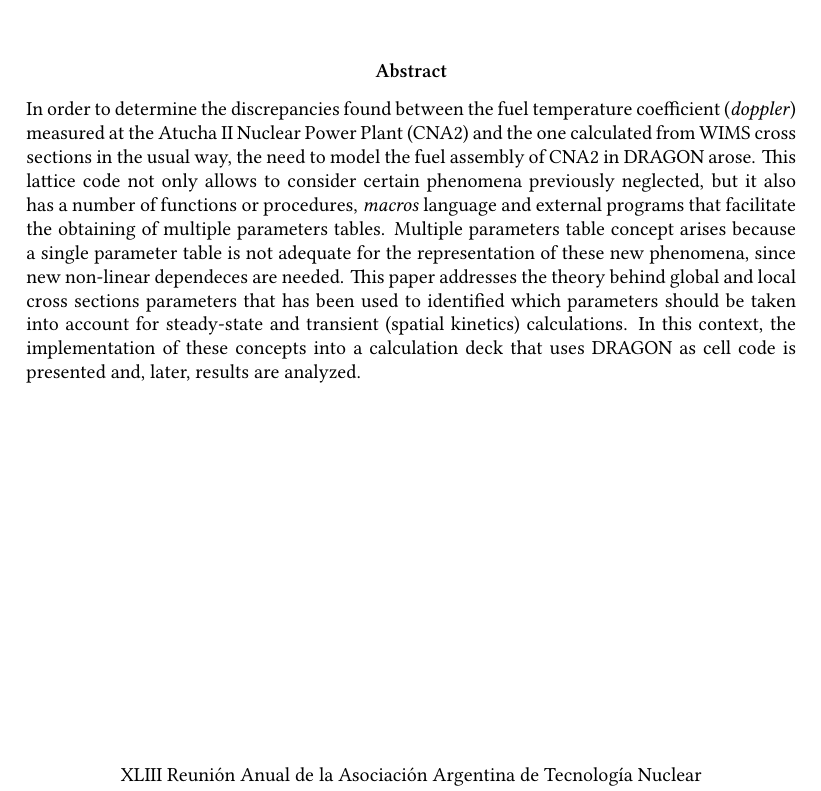
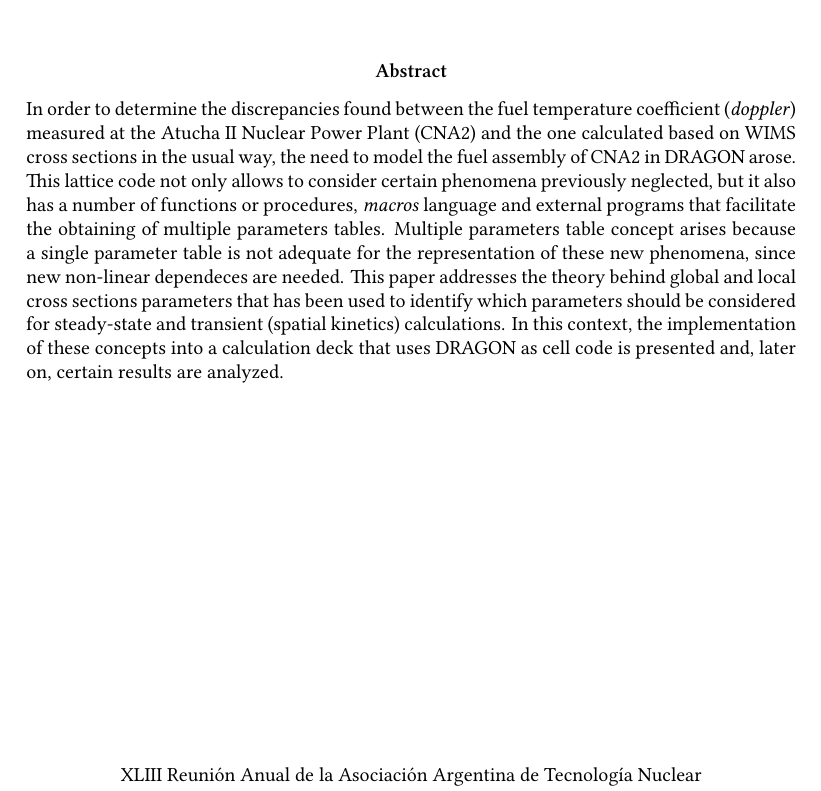
Before and after one commit to rvignolo/xs-multitable-AATN2016, a LaTeX paper (full-paper.tex): part of page 2 of 23, cut so that both start at the same text. Compiled offline with XeLaTeX; a missing font is replaced by an installed copy or a similar font.

Commit message:
+ mejoras en la traduccion

```diff
--- a/full-paper.tex
+++ b/full-paper.tex
@@ -188,8 +188,7 @@ Francisco Narciso de Laprida 3100, B1603AAA~Vicente López, Argentina\\
 \selectlanguage{english}
 \begin{abstract}
 \noindent
-In order to determine the discrepancies found between the fuel temperature coefficient (\emph{doppler}) measured at the Atucha~II Nuclear Power Plant (CNA2) and the one calculated from WIMS cross sections in the usual way, the need to model the fuel assembly of CNA2 in DRAGON arose. This lattice code not only allows to consider certain phenomena previously neglected, but it also has a number of functions or procedures, \emph{macros} language and external programs that facilitate the obtaining of multiple parameters tables. Multiple parameters table concept arises because a single parameter table is not adequate for the representation of these new phenomena, since new non-linear dependeces are needed. This paper addresses the theory behind global and local cross sections parameters that
-has been used to identified which parameters should be taken into account for steady-state and transient (spatial kinetics) calculations. In this context, the implementation of these concepts into a calculation deck that uses DRAGON as cell code is presented and, later, results are analyzed.
+In order to determine the discrepancies found between the fuel temperature coefficient (\emph{doppler}) measured at the Atucha~II Nuclear Power Plant (CNA2) and the one calculated based on WIMS cross sections in the usual way, the need to model the fuel assembly of CNA2 in DRAGON arose. This lattice code not only allows to consider certain phenomena previously neglected, but it also has a number of functions or procedures, \emph{macros} language and external programs that facilitate the obtaining of multiple parameters tables. Multiple parameters table concept arises because a single parameter table is not adequate for the representation of these new phenomena, since new non-linear dependeces are needed. This paper addresses the theory behind global and local cross sections parameters that has been used to identify which parameters should be considered for steady-state and transient (spatial kinetics) calculations. In this context, the implementation of these concepts into a calculation deck that uses DRAGON as cell code is presented and, later on, certain results are analyzed.
 \end{abstract}
 
 \vfill
```
